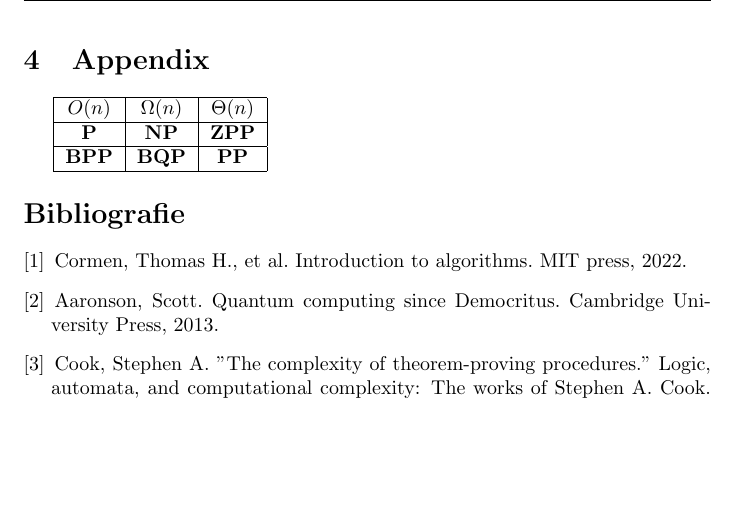
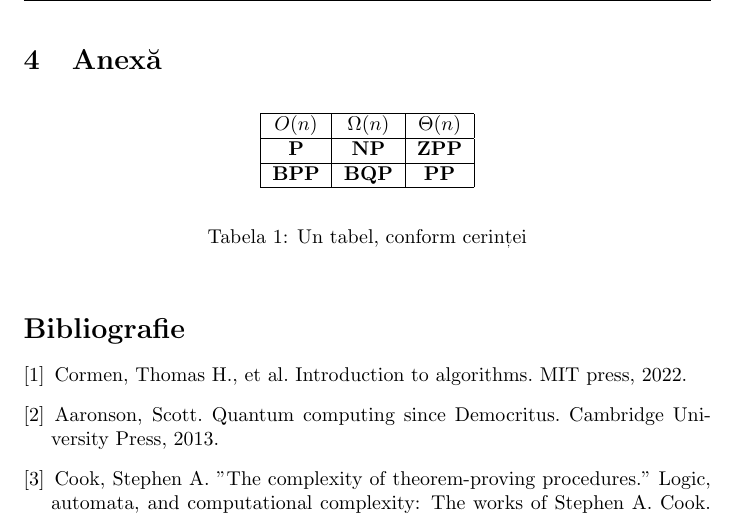
Before and after one commit to nicolasdumitru/acs-undergrad, a LaTeX document (md/tema1/complexitate.tex): part of page 4 of 4, cut at the place of the change, the shorter picture padded with empty space. Compiled offline with pdfLaTeX.

Commit message:
MD: Update tema 1

```diff
--- a/md/tema1/complexitate.tex
+++ b/md/tema1/complexitate.tex
@@ -165,7 +165,9 @@ problemă nerezolvată în informatică\grqq. Este o subestimare comică. \textb
 vs. \textbf{NP} este una dintre cele mai profunde întrebări pe care oamenii și
 le-au pus vreodată \cite{qcsd}.
 
-\section{Appendix}
+\section{Anexă}
+\begin{table}[hbtp]
+	\begin{center}
 		\begin{tabular}{| c | c | c |}
 			\hline
 			$O(n)$       & $\Omega(n)$  & $\Theta(n)$  \\
@@ -175,6 +177,9 @@ le-au pus vreodată \cite{qcsd}.
 			\textbf{BPP} & \textbf{BQP} & \textbf{PP}  \\
 			\hline
 		\end{tabular}
+	\end{center}
+	\caption{Un tabel, conform cerinței}
+\end{table}
 
 \begin{thebibliography}{ }
 	\bibitem{clrs}
```
Lines whose indentation alone changed are shown as unchanged.
